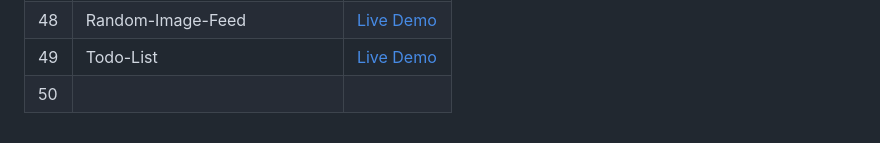
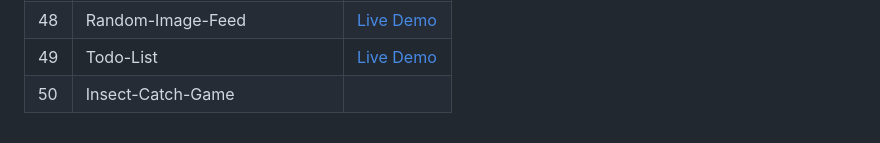
Before and after one commit to Hashuudev/50-Projects-in-50-Days, a Markdown page: README.md, the part around the change. GitHub-like rendering.

```diff
--- a/README.md
+++ b/README.md
@@ -55,4 +55,4 @@ Live Demo links aren't deployed yet. Stay Tuned!
 | 47 | Testimonial-Box-Switcher | [Live Demo](https://hashuudev-testimonial-box.netlify.app/) |
 | 48 | Random-Image-Feed | [Live Demo](https://hashuudev-random-image-feed.netlify.app/) |
 | 49 | Todo-List | [Live Demo](https://hashuudev-todolist.netlify.app/) |
-| 50 |  |  |
+| 50 | Insect-Catch-Game |  |
```
